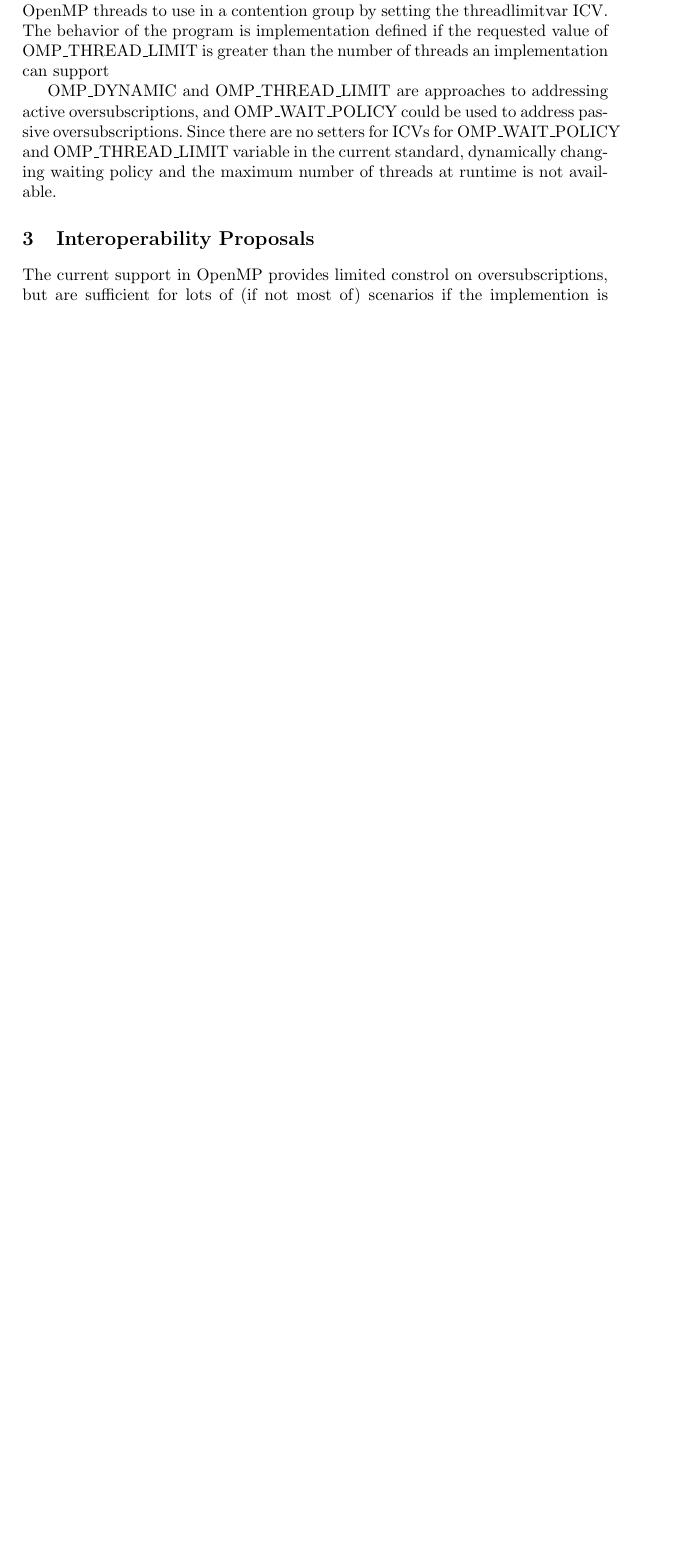
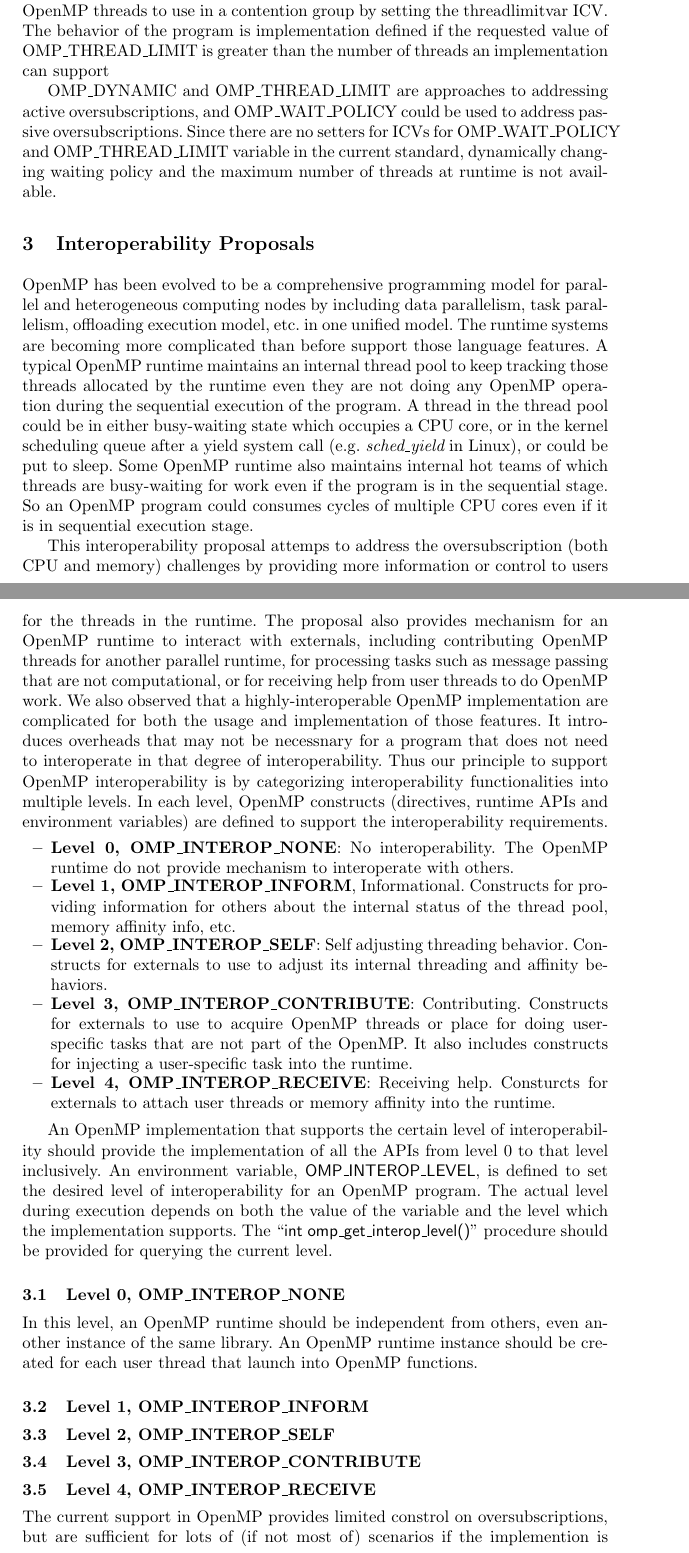
Before and after one commit to passlab/interop, a LaTeX thesis (iwomp16/omp.tex, which reads iwomp16/proposal.tex): part of page 5 of 14 before the commit and two parts of pages 5 and 6 of 15 after it, the two joined at a grey line, cut so that both start at the same text, the shorter picture padded with empty space. Compiled offline with pdfLaTeX.

Commit message:
proposal writing

```diff
--- a/iwomp16/proposal.tex
+++ b/iwomp16/proposal.tex
@@ -1,3 +1,51 @@
+%Parallel programming models such as
+OpenMP has been evolved to be a comprehensive programming model for parallel and heterogeneous computing nodes by including
+data parallelism, task parallelism, offloading execution model, etc. in one unified model.
+The runtime systems are becoming more complicated than before support those language features.
+A typical OpenMP runtime maintains an internal thread pool to keep tracking those threads allocated by the runtime even they are not
+doing any OpenMP operation during the sequential execution of the program.
+A thread in the thread pool could be in either busy-waiting state which occupies a CPU core, or in the kernel
+scheduling queue after a yield system call (e.g. {\em sched\_yield} in Linux), or could be put to sleep. Some OpenMP runtime also maintains
+internal hot teams of which threads are busy-waiting for work even if the program is in the sequential stage. So an OpenMP program could
+consumes cycles of multiple CPU cores even if it is in sequential execution stage.
+
+This interoperability proposal attemps to address the oversubscription (both CPU and memory) challenges by providing more information or control
+to users for the threads in the runtime. The proposal also provides mechanism for an OpenMP runtime to interact with externals, including
+contributing OpenMP threads for another parallel runtime, for processing tasks such as message passing that are not computational, or for receiving
+help from user threads to do OpenMP work. We also observed that a highly-interoperable OpenMP implementation are
+complicated for both the usage and implementation of those features. It introduces
+overheads that may not be necessnary for a program that does not need to interoperate in that degree of interoperability.
+Thus our principle to support OpenMP interoperability is by
+categorizing interoperability functionalities into multiple levels. In each level,
+OpenMP constructs (directives, runtime APIs and environment variables) are defined to support the interoperability
+requirements.
+\begin{itemize}
+	\item {\bf Level 0, OMP\_INTEROP\_NONE}: No interoperability. The OpenMP runtime do not provide mechanism to interoperate with others.
+	\item {\bf Level 1, OMP\_INTEROP\_INFORM}, Informational. Constructs for providing information for others about the internal status of the thread pool, memory affinity info, etc.
+	\item {\bf Level 2, OMP\_INTEROP\_SELF}: Self adjusting threading behavior. Constructs for
+		externals to use to adjust its internal threading and affinity behaviors.
+	\item {\bf Level 3, OMP\_INTEROP\_CONTRIBUTE}: Contributing. Constructs for externals to use to acquire OpenMP
+		threads or place for doing user-specific tasks that are not part of the OpenMP. It also includes constructs for injecting
+		a user-specific task into the runtime.
+	\item {\bf Level 4, OMP\_INTEROP\_RECEIVE}: Receiving help. Consturcts for externals to attach user threads or memory affinity into the runtime.
+\end{itemize}
+
+An OpenMP implementation that supports the certain level of interoperability should provide the implementation of all the APIs
+from level 0 to that level inclusively.
+An environment variable, {\sf OMP\_INTEROP\_LEVEL}, is defined to set the desired level of
+interoperability for an OpenMP program. The actual level during execution depends on both the value of
+the variable and the level which the implementation supports.
+The ``{\sf int omp\_get\_interop\_level()}" procedure should be provided for querying the current level. % being supported by an OpenMP runtime.
+%An OpenMP implementation supports the desired level of interoperability and should
+
+\subsection{Level 0, OMP\_INTEROP\_NONE}
+In this level, an OpenMP runtime should be independent from others, even another instance of the same library.
+An OpenMP runtime instance should be created for each user thread that launch
+into OpenMP functions.
+\subsection{Level 1, OMP\_INTEROP\_INFORM}
+\subsection{Level 2, OMP\_INTEROP\_SELF}
+\subsection{Level 3, OMP\_INTEROP\_CONTRIBUTE}
+\subsection{Level 4, OMP\_INTEROP\_RECEIVE}
 
 %\subsubsection{Posibble Solutions and Proposals}
 The current support in OpenMP provides limited constrol on oversubscriptions, but are sufficient
```
